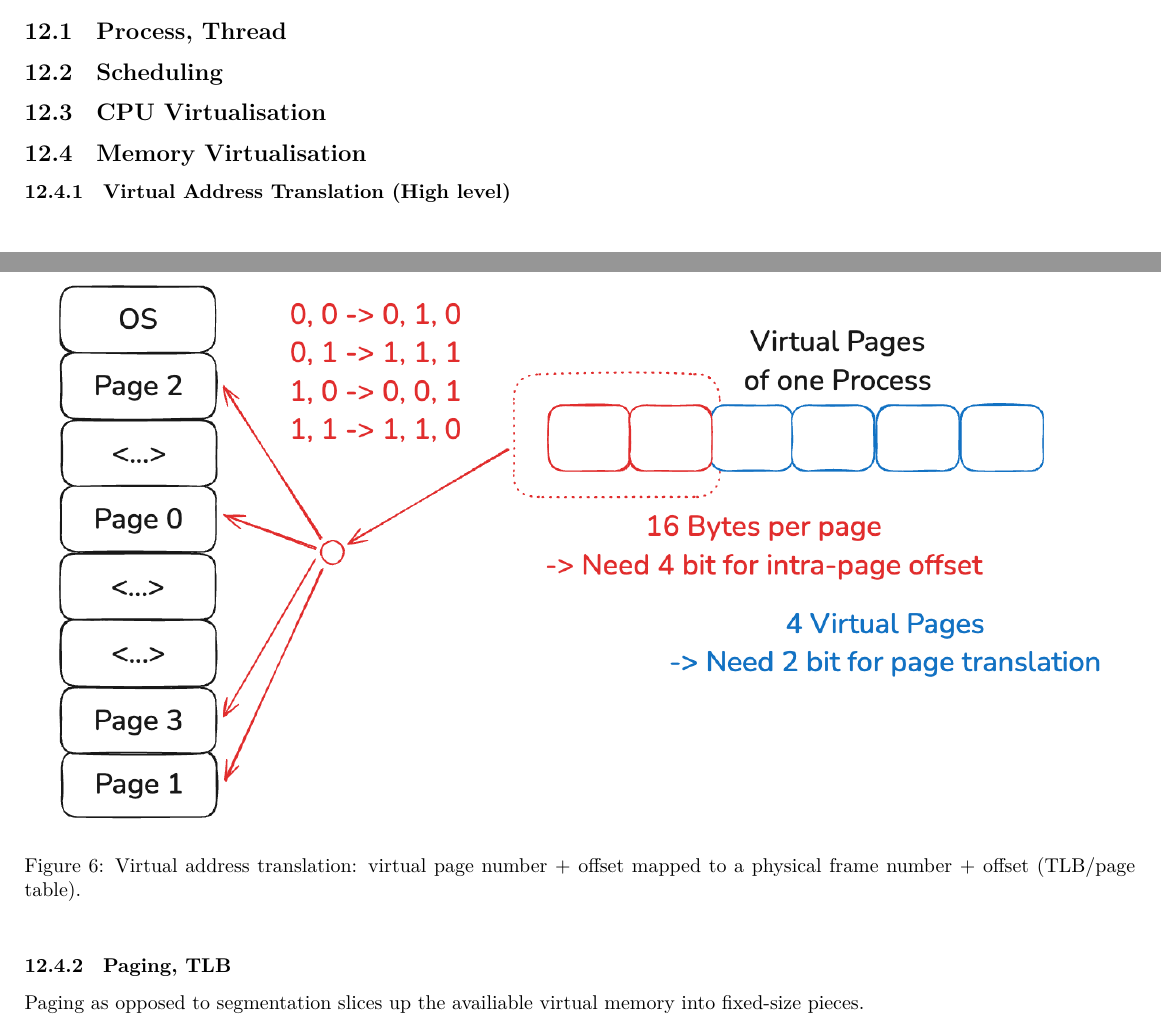
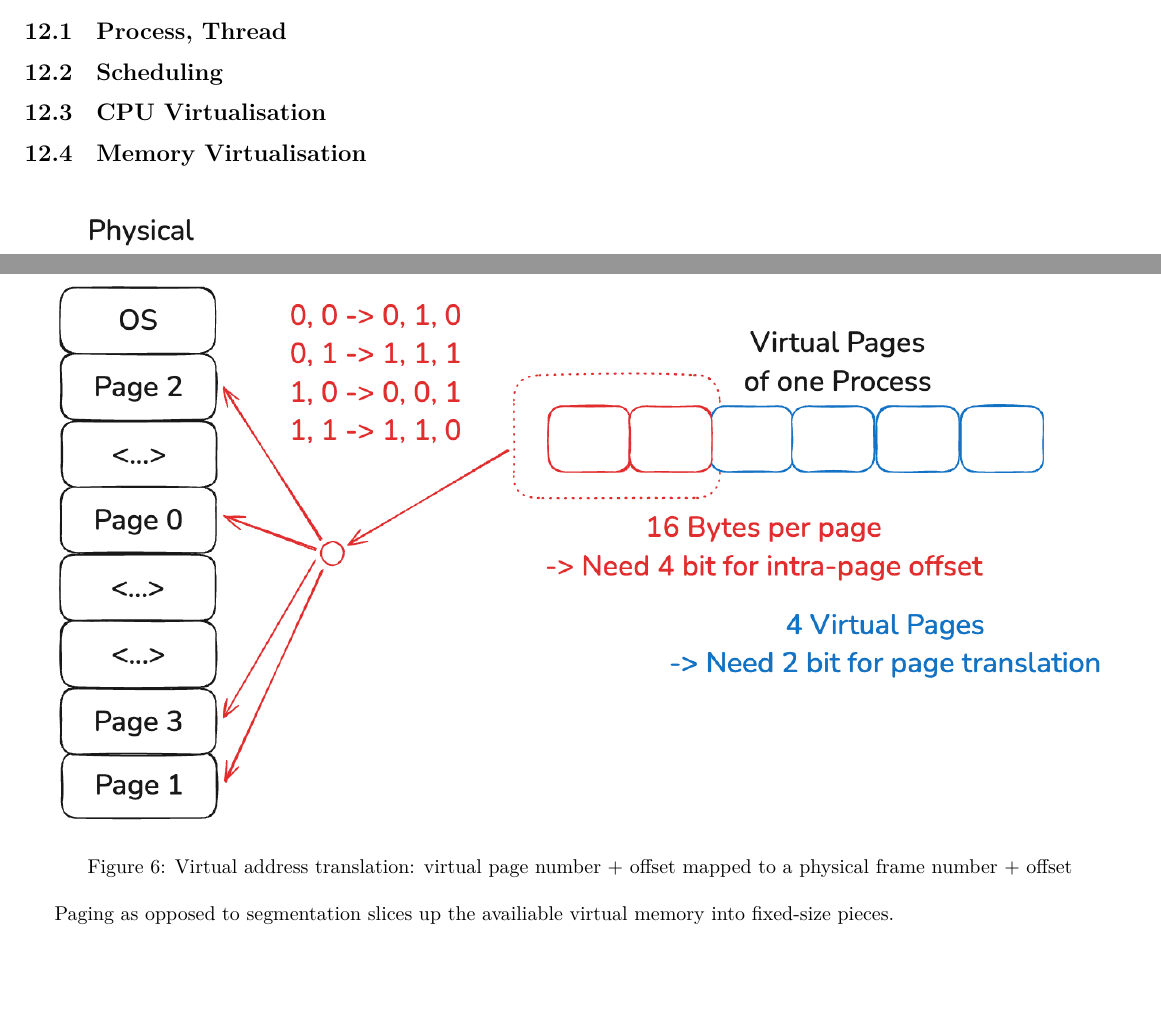
Before and after one commit to Daniel-Sinkin/cpp-cheatsheet, a LaTeX document (tex/main.tex): two parts of page 34 of 37, joined at a grey line, cut so that both start at the same text, the shorter picture padded with empty space. Compiled offline with XeLaTeX.

Commit message:
Updated pdf

```diff
--- a/tex/main.tex
+++ b/tex/main.tex
@@ -1590,15 +1590,12 @@ It is important to check if those have hardware support (i.e. work lock free), t
 \subsection{Scheduling}
 \subsection{CPU Virtualisation}
 \subsection{Memory Virtualisation}
-\subsubsection{Virtual Address Translation (High level)}
 \begin{figure}[h!]
     \centering
     \includegraphics[width=0.95\linewidth]{VirtualAddressTranslation.png}\\[0.3em]
-    \caption{Virtual address translation: virtual page number + offset mapped to a physical frame number + offset (TLB/page table).}
+    \caption{Virtual address translation: virtual page number + offset mapped to a physical frame number + offset}
     \label{fig:virtual-address-translation}
 \end{figure}
-
-\subsubsection{Paging, TLB}
 Paging as opposed to segmentation slices up the availiable virtual memory into fixed-size pieces.
 
 \newpage
```
Also changed, not shown: docs/main.pdf.
